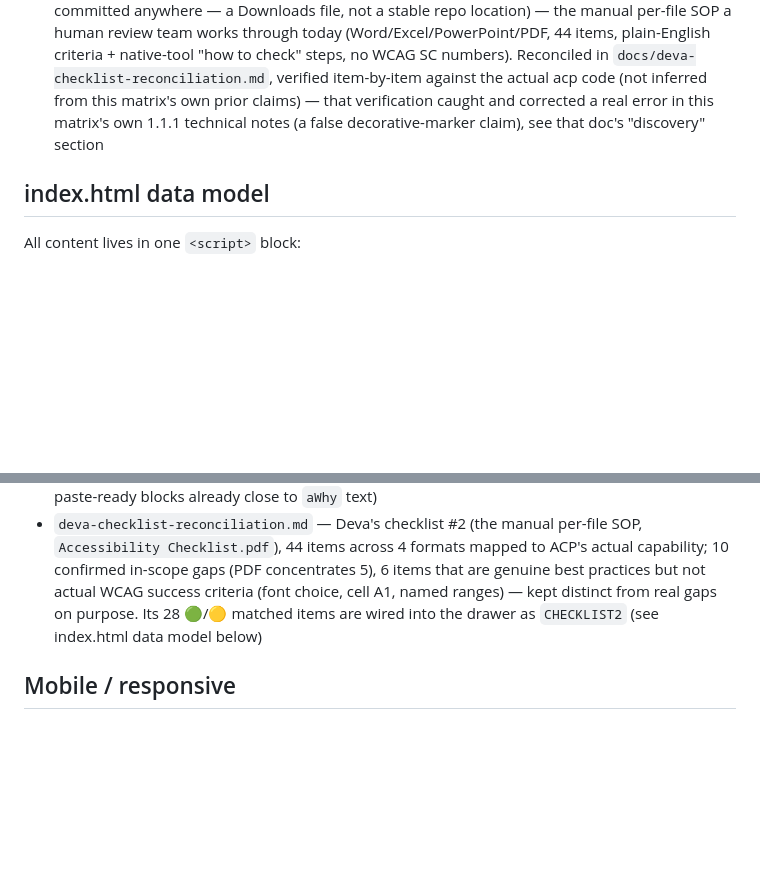
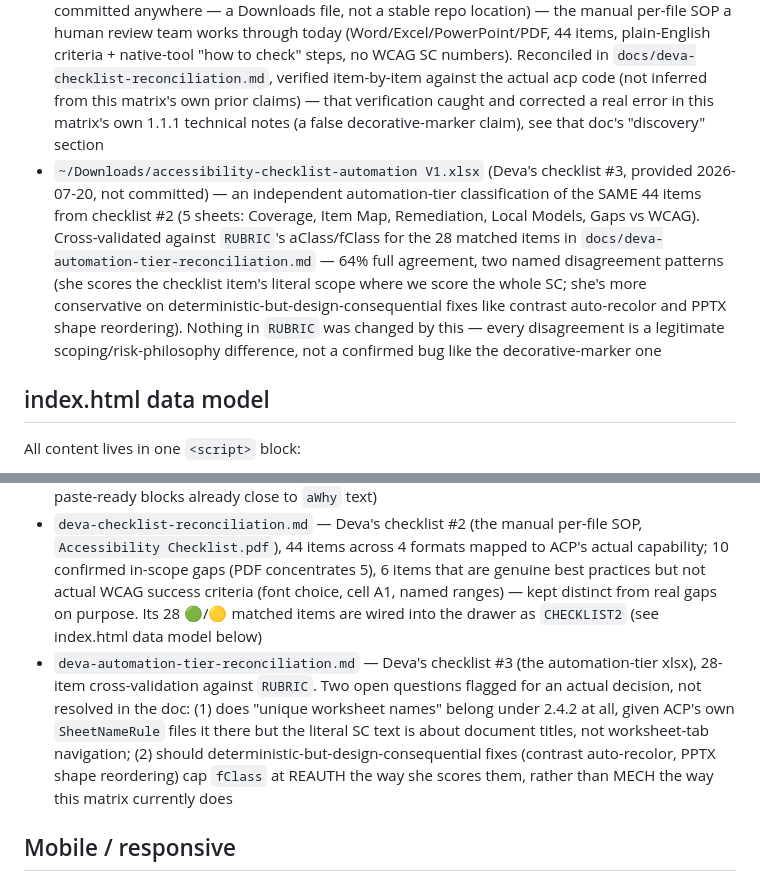
Before and after one commit to jeremyyuAWS/wcag-matrix, a Markdown page: CLAUDE.md, 2 parts joined by grey strips. Rendered like a GitHub page; blank space fills up the shorter version.

```diff
--- a/CLAUDE.md
+++ b/CLAUDE.md
@@ -17,6 +17,7 @@ Interactive WCAG 2.1 AA assessment & remediation matrix for document formats (DO
 - `docs/TODO.md` — backlog; detector gaps: 1.4.2 pptx autoplay (blocked on fixture), per-format applicability pass (1.4.1/1.3.5/2.5.3/4.1.2), 3.1.3 deliberately unbuilt
 - `jeremy.xlsx` (Deva's checklist #1) — customer taxonomy: Automated / Automated+Agentic / Human-AT; reconciled in `docs/deva-reconciliation.md`
 - `~/Downloads/Accessibility Checklist.pdf` (Deva's checklist #2, provided 2026-07-17, not committed anywhere — a Downloads file, not a stable repo location) — the manual per-file SOP a human review team works through today (Word/Excel/PowerPoint/PDF, 44 items, plain-English criteria + native-tool "how to check" steps, no WCAG SC numbers). Reconciled in `docs/deva-checklist-reconciliation.md`, verified item-by-item against the actual acp code (not inferred from this matrix's own prior claims) — that verification caught and corrected a real error in this matrix's own 1.1.1 technical notes (a false decorative-marker claim), see that doc's "discovery" section
+- `~/Downloads/accessibility-checklist-automation V1.xlsx` (Deva's checklist #3, provided 2026-07-20, not committed) — an independent automation-tier classification of the SAME 44 items from checklist #2 (5 sheets: Coverage, Item Map, Remediation, Local Models, Gaps vs WCAG). Cross-validated against `RUBRIC`'s aClass/fClass for the 28 matched items in `docs/deva-automation-tier-reconciliation.md` — 64% full agreement, two named disagreement patterns (she scores the checklist item's literal scope where we score the whole SC; she's more conservative on deterministic-but-design-consequential fixes like contrast auto-recolor and PPTX shape reordering). Nothing in `RUBRIC` was changed by this — every disagreement is a legitimate scoping/risk-philosophy difference, not a confirmed bug like the decorative-marker one
 
 ## index.html data model
 All content lives in one `<script>` block:
@@ -54,6 +55,7 @@ for (const row of ROWS) { const r = RUBRIC[row.sc]; if (!r) console.error(row.sc
 - `drawer-content-plain.md` — earlier plain-language rewrite; superseded by RUBRIC's §§1–4 but the plain-language voice/tone still applies
 - `deva-reconciliation.md` — per-rule agree/augment/disagree vs Deva's checklist #1 (jeremy.xlsx); **this is RUBRIC's primary grounding source** for assess-ceiling reasoning (its §7 = paste-ready blocks already close to `aWhy` text)
 - `deva-checklist-reconciliation.md` — Deva's checklist #2 (the manual per-file SOP, `Accessibility Checklist.pdf`), 44 items across 4 formats mapped to ACP's actual capability; 10 confirmed in-scope gaps (PDF concentrates 5), 6 items that are genuine best practices but not actual WCAG success criteria (font choice, cell A1, named ranges) — kept distinct from real gaps on purpose. Its 28 🟢/🟡 matched items are wired into the drawer as `CHECKLIST2` (see index.html data model below)
+- `deva-automation-tier-reconciliation.md` — Deva's checklist #3 (the automation-tier xlsx), 28-item cross-validation against `RUBRIC`. Two open questions flagged for an actual decision, not resolved in the doc: (1) does "unique worksheet names" belong under 2.4.2 at all, given ACP's own `SheetNameRule` files it there but the literal SC text is about document titles, not worksheet-tab navigation; (2) should deterministic-but-design-consequential fixes (contrast auto-recolor, PPTX shape reordering) cap `fClass` at REAUTH the way she scores them, rather than MECH the way this matrix currently does
 
 ## Mobile / responsive
 - `#panel` goes full-width (`width:100%`, no left border) below 640px; `.cvp` (the current-vs-potential cards in §4) stacks vertically below the same breakpoint — both via one `@media (max-width:640px)` block. `#panel{overflow-x:hidden}` is a defensive second rule (deliberately separate, later in source order, so it overrides only the `overflow-x` half of the base rule's `overflow:auto` shorthand) — keep it if you ever add wide content (tables, code blocks) to the drawer.
```
Also changed, not shown: docs/deva-automation-tier-reconciliation.md (added, +91 -0 lines).
